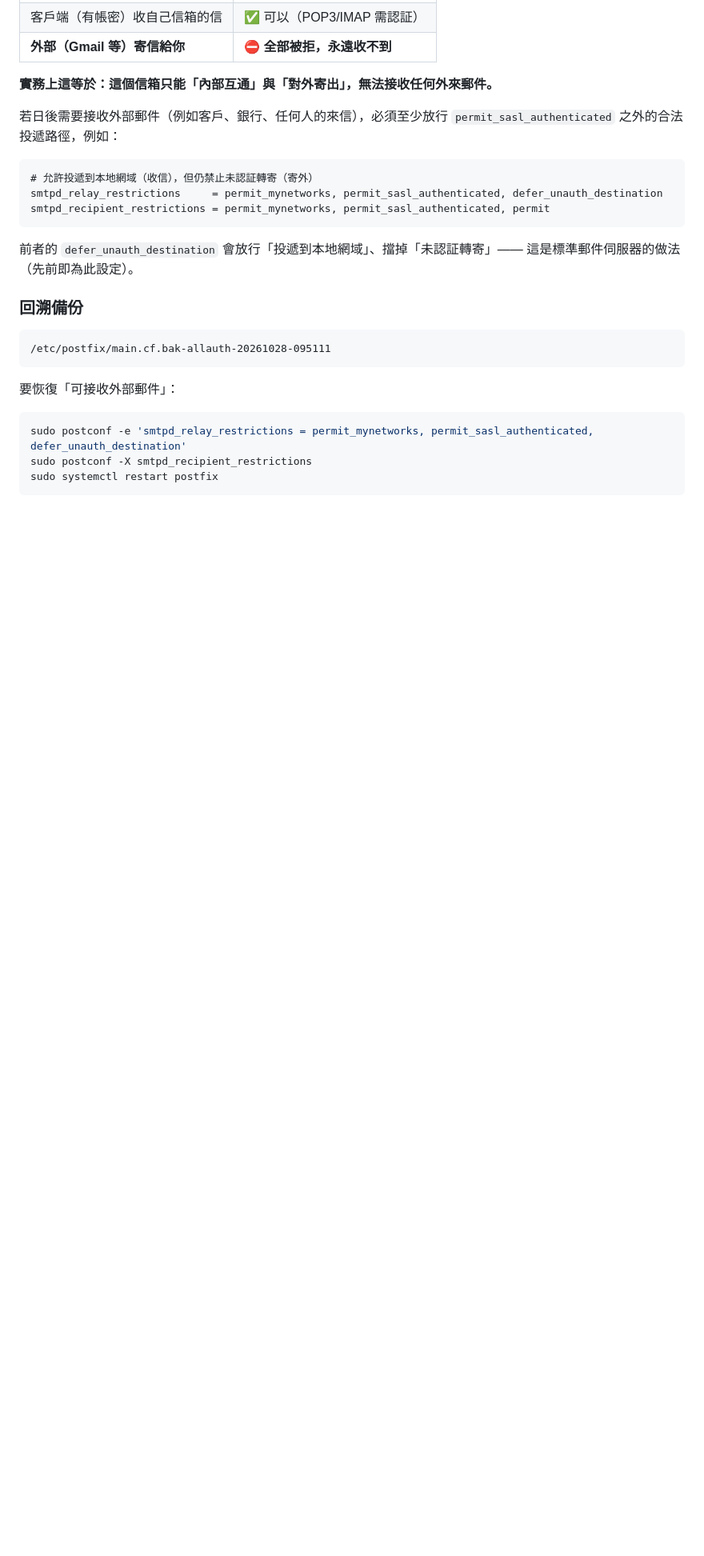
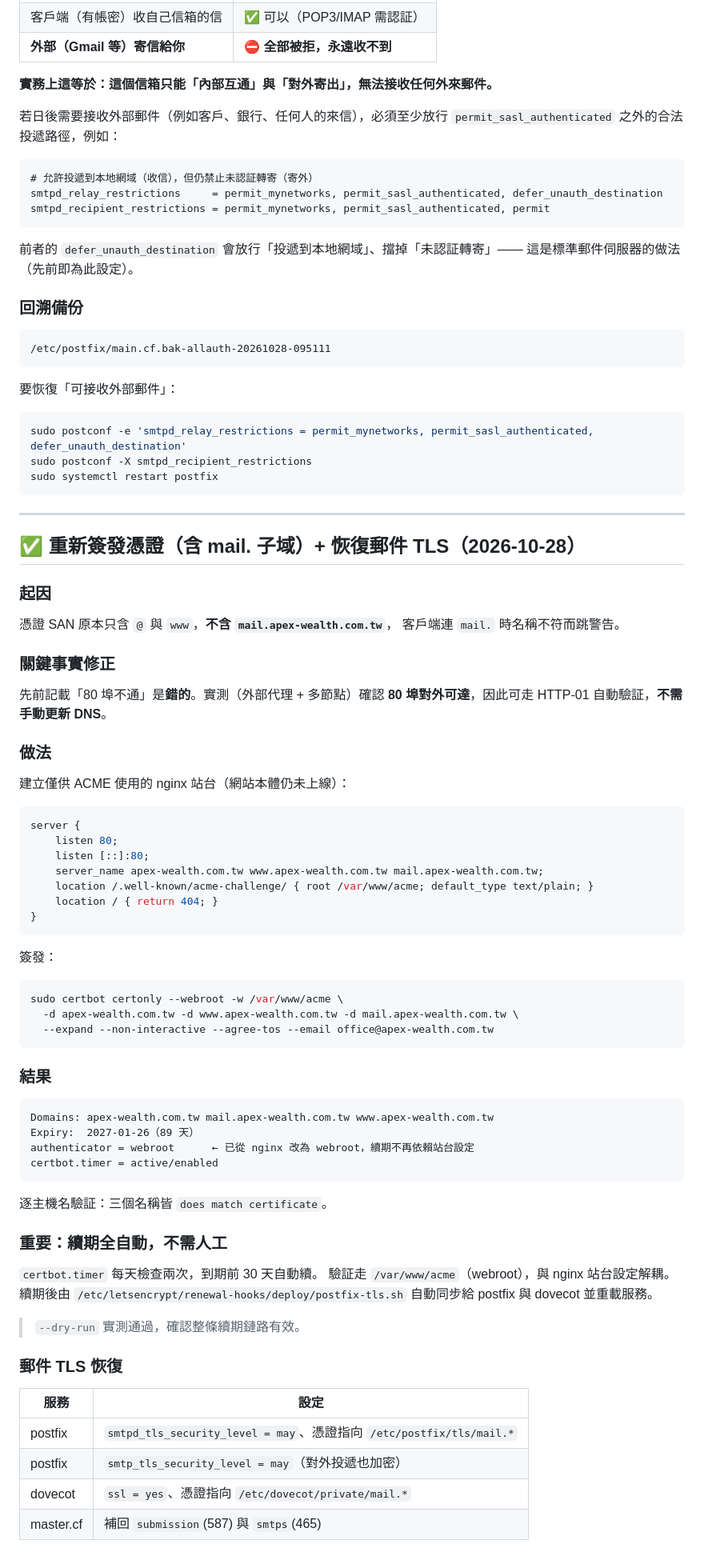
Before and after one commit to tzlun167/Apex-wealth, a Markdown page: DNS.md, the part around one of its changes. Shown at 80% size. Drawn GitHub-style; blank space fills up the shorter version.

````diff
--- a/DNS.md
+++ b/DNS.md
@@ -655,3 +655,69 @@ sudo postconf -e 'smtpd_relay_restrictions = permit_mynetworks, permit_sasl_auth
 sudo postconf -X smtpd_recipient_restrictions
 sudo systemctl restart postfix
 ```
+
+---
+
+## ✅ 重新簽發憑證（含 mail. 子域）+ 恢復郵件 TLS（2026-10-28）
+
+### 起因
+
+憑證 SAN 原本只含 `@` 與 `www`，**不含 `mail.apex-wealth.com.tw`**，
+客戶端連 `mail.` 時名稱不符而跳警告。
+
+### 關鍵事實修正
+
+先前記載「80 埠不通」是**錯的**。實測（外部代理 + 多節點）確認
+**80 埠對外可達**，因此可走 HTTP-01 自動驗証，**不需手動更新 DNS**。
+
+### 做法
+
+建立僅供 ACME 使用的 nginx 站台（網站本體仍未上線）：
+
+```nginx
+server {
+    listen 80;
+    listen [::]:80;
+    server_name apex-wealth.com.tw www.apex-wealth.com.tw mail.apex-wealth.com.tw;
+    location /.well-known/acme-challenge/ { root /var/www/acme; default_type text/plain; }
+    location / { return 404; }
+}
+```
+
+簽發：
+
+```bash
+sudo certbot certonly --webroot -w /var/www/acme \
+  -d apex-wealth.com.tw -d www.apex-wealth.com.tw -d mail.apex-wealth.com.tw \
+  --expand --non-interactive --agree-tos --email office@apex-wealth.com.tw
+```
+
+### 結果
+
+```
+Domains: apex-wealth.com.tw mail.apex-wealth.com.tw www.apex-wealth.com.tw
+Expiry:  2027-01-26（89 天）
+authenticator = webroot      ← 已從 nginx 改為 webroot，續期不再依賴站台設定
+certbot.timer = active/enabled
+```
+
+逐主機名驗証：三個名稱皆 `does match certificate`。
+
+### 重要：續期全自動，不需人工
+
+`certbot.timer` 每天檢查兩次，到期前 30 天自動續。
+驗証走 `/var/www/acme`（webroot），與 nginx 站台設定解耦。
+續期後由 `/etc/letsencrypt/renewal-hooks/deploy/postfix-tls.sh`
+自動同步給 postfix 與 dovecot 並重載服務。
+
+> `--dry-run` 實測通過，確認整條續期鏈路有效。
+
+### 郵件 TLS 恢復
+
+| 服務 | 設定 |
+| --- | --- |
+| postfix | `smtpd_tls_security_level = may`、憑證指向 `/etc/postfix/tls/mail.*` |
+| postfix | `smtp_tls_security_level = may`（對外投遞也加密） |
+| dovecot | `ssl = yes`、憑證指向 `/etc/dovecot/private/mail.*` |
+| master.cf | 補回 `submission`(587) 與 `smtps`(465) |
+
````
Also changed, not shown: other parts of DNS.md (+48 -0 lines).
